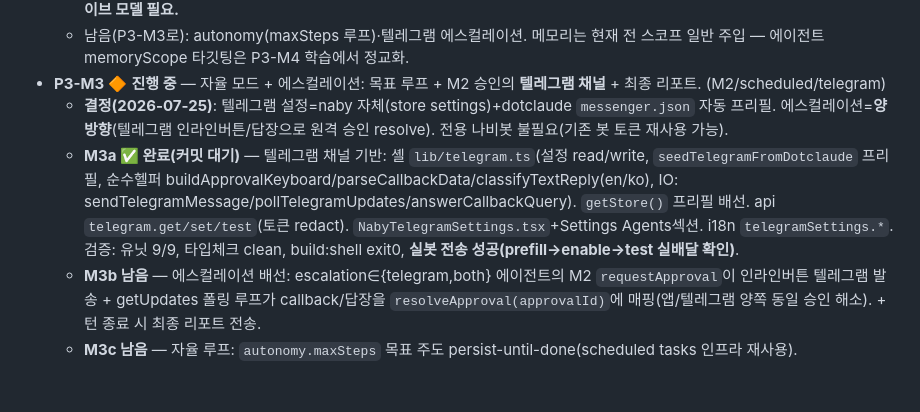
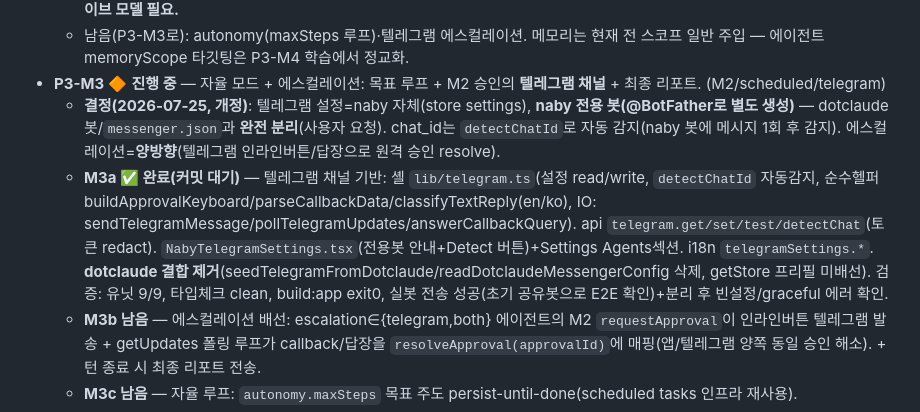
Before and after one commit to leonardo204/naby, a Markdown page: specs/phase-3-persona-agent.md, the part around the change. Drawn GitHub-style; blank space fills up the shorter version.

Commit message:
[Docs] Phase 3 P3-M3a: separate naby Telegram bot + bump shell
Records the revised decision — naby uses its own dedicated bot, fully
separate from the dotclaude messenger — and bumps the shell submodule.

Co-Authored-By: Claude Opus 4.8 (1M context) <noreply@anthropic.com>

```diff
--- a/specs/phase-3-persona-agent.md
+++ b/specs/phase-3-persona-agent.md
@@ -69,8 +69,8 @@ Agent {
   - 검증: 타입체크 clean(양 트리), slashCommands 유닛 13/13, spike-agents(파서 7 + 스토어 전부) PASS, `build:app` exit 0, 실서버 부팅 OK. **미검증: 실제 @라우팅 턴(system override/toolRefs deny/메모리 주입이 라이브 모델 턴에 반영되는지) — 라이브 모델 필요.**
   - 남음(P3-M3로): autonomy(maxSteps 루프)·텔레그램 에스컬레이션. 메모리는 현재 전 스코프 일반 주입 — 에이전트 memoryScope 타깃팅은 P3-M4 학습에서 정교화.
 - **P3-M3** 🔶 **진행 중** — 자율 모드 + 에스컬레이션: 목표 루프 + M2 승인의 **텔레그램 채널** + 최종 리포트. (M2/scheduled/telegram)
-  - **결정(2026-07-25)**: 텔레그램 설정=naby 자체(store settings)+dotclaude `messenger.json` 자동 프리필. 에스컬레이션=**양방향**(텔레그램 인라인버튼/답장으로 원격 승인 resolve). 전용 나비봇 불필요(기존 봇 토큰 재사용 가능).
-  - **M3a ✅ 완료(커밋 대기)** — 텔레그램 채널 기반: 셸 `lib/telegram.ts`(설정 read/write, `seedTelegramFromDotclaude` 프리필, 순수헬퍼 buildApprovalKeyboard/parseCallbackData/classifyTextReply(en/ko), IO: sendTelegramMessage/pollTelegramUpdates/answerCallbackQuery). `getStore()` 프리필 배선. api `telegram.get/set/test`(토큰 redact). `NabyTelegramSettings.tsx`+Settings Agents섹션. i18n `telegramSettings.*`. 검증: 유닛 9/9, 타입체크 clean, build:shell exit0, **실봇 전송 성공(prefill→enable→test 실배달 확인)**.
+  - **결정(2026-07-25, 개정)**: 텔레그램 설정=naby 자체(store settings), **naby 전용 봇(@BotFather로 별도 생성)** — dotclaude 봇/`messenger.json`과 **완전 분리**(사용자 요청). chat_id는 `detectChatId`로 자동 감지(naby 봇에 메시지 1회 후 감지). 에스컬레이션=**양방향**(텔레그램 인라인버튼/답장으로 원격 승인 resolve).
+  - **M3a ✅ 완료(커밋 대기)** — 텔레그램 채널 기반: 셸 `lib/telegram.ts`(설정 read/write, `detectChatId` 자동감지, 순수헬퍼 buildApprovalKeyboard/parseCallbackData/classifyTextReply(en/ko), IO: sendTelegramMessage/pollTelegramUpdates/answerCallbackQuery). api `telegram.get/set/test/detectChat`(토큰 redact). `NabyTelegramSettings.tsx`(전용봇 안내+Detect 버튼)+Settings Agents섹션. i18n `telegramSettings.*`. **dotclaude 결합 제거**(seedTelegramFromDotclaude/readDotclaudeMessengerConfig 삭제, getStore 프리필 미배선). 검증: 유닛 9/9, 타입체크 clean, build:app exit0, 실봇 전송 성공(초기 공유봇으로 E2E 확인)+분리 후 빈설정/graceful 에러 확인.
   - **M3b 남음** — 에스컬레이션 배선: escalation∈{telegram,both} 에이전트의 M2 `requestApproval`이 인라인버튼 텔레그램 발송 + getUpdates 폴링 루프가 callback/답장을 `resolveApproval(approvalId)`에 매핑(앱/텔레그램 양쪽 동일 승인 해소). + 턴 종료 시 최종 리포트 전송.
   - **M3c 남음** — 자율 루프: `autonomy.maxSteps` 목표 주도 persist-until-done(scheduled tasks 인프라 재사용).
 - **P3-M4** — 학습: 페르소나 턴에서 사용자 판단/행위를 메모리로 캡처(쓰기 게이트) + 다음 턴 주입 강화.
```
